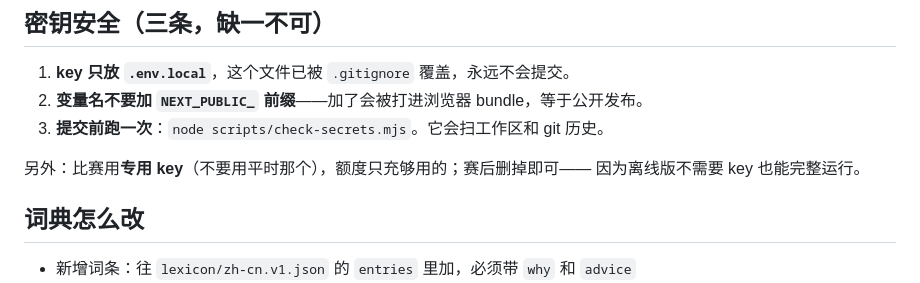
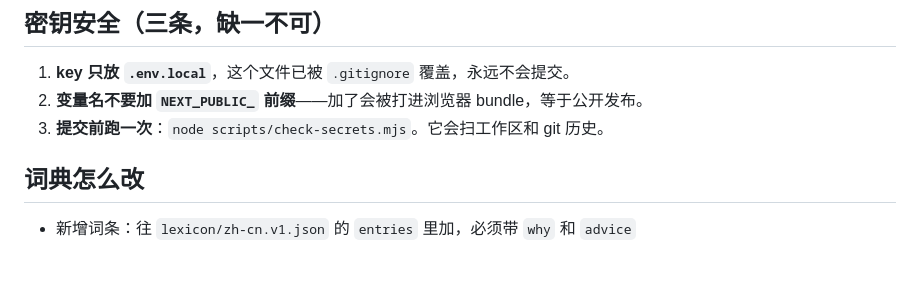
Before and after one commit to llxsm/Dehydrator-AI, a Markdown page: README.md, the part around the change. GitHub-like rendering; blank space fills up the shorter version.

Commit message:
Update README to remove competition key instructions
Remove instructions about using a dedicated key for competitions and offline mode.

```diff
--- a/README.md
+++ b/README.md
@@ -105,8 +105,7 @@ L1 在 10.2 万字的学生手册上把 2303 个实质句子压到 **91 句**。
 2. **变量名不要加 `NEXT_PUBLIC_` 前缀**——加了会被打进浏览器 bundle，等于公开发布。
 3. **提交前跑一次**：`node scripts/check-secrets.mjs`。它会扫工作区和 git 历史。
 
-另外：比赛用**专用 key**（不要用平时那个），额度只充够用的；赛后删掉即可——
-因为离线版不需要 key 也能完整运行。
+
 
 ## 词典怎么改
 
```
